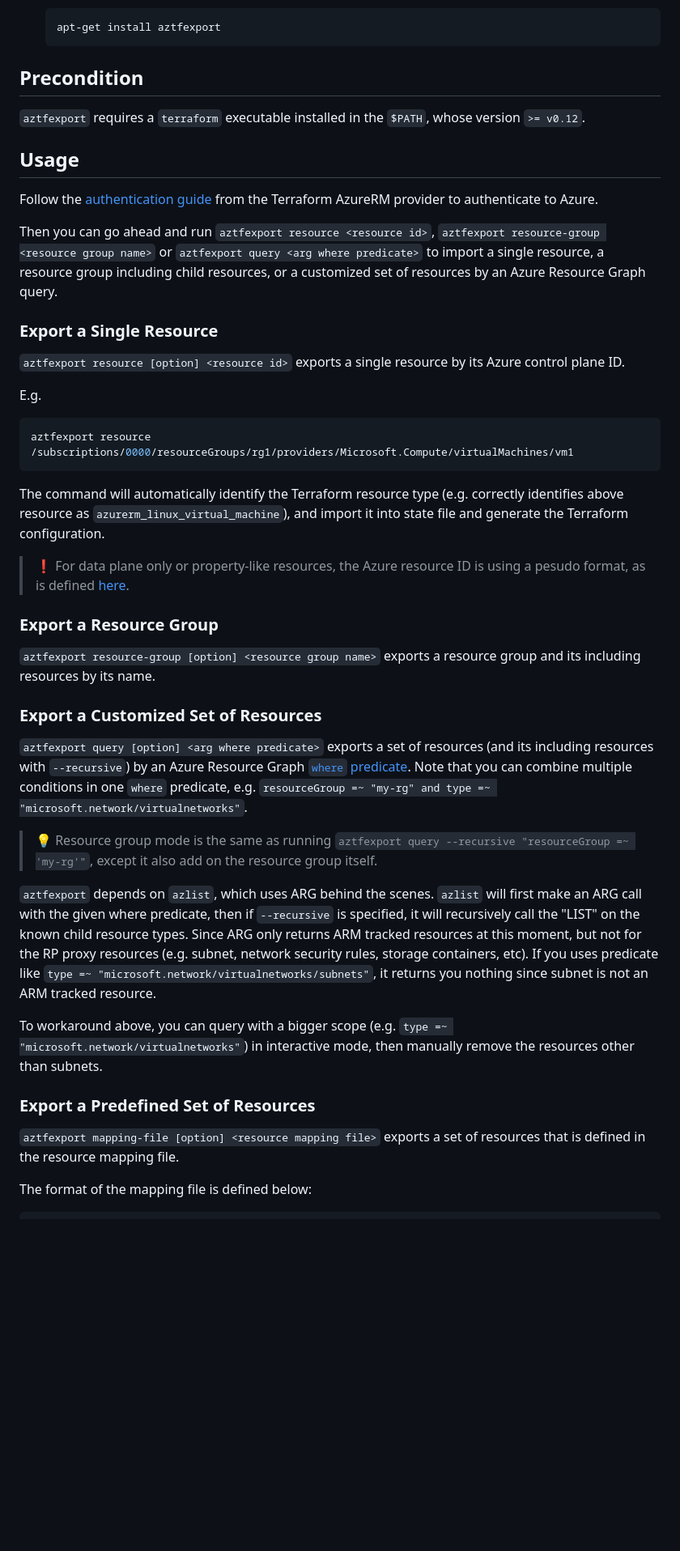
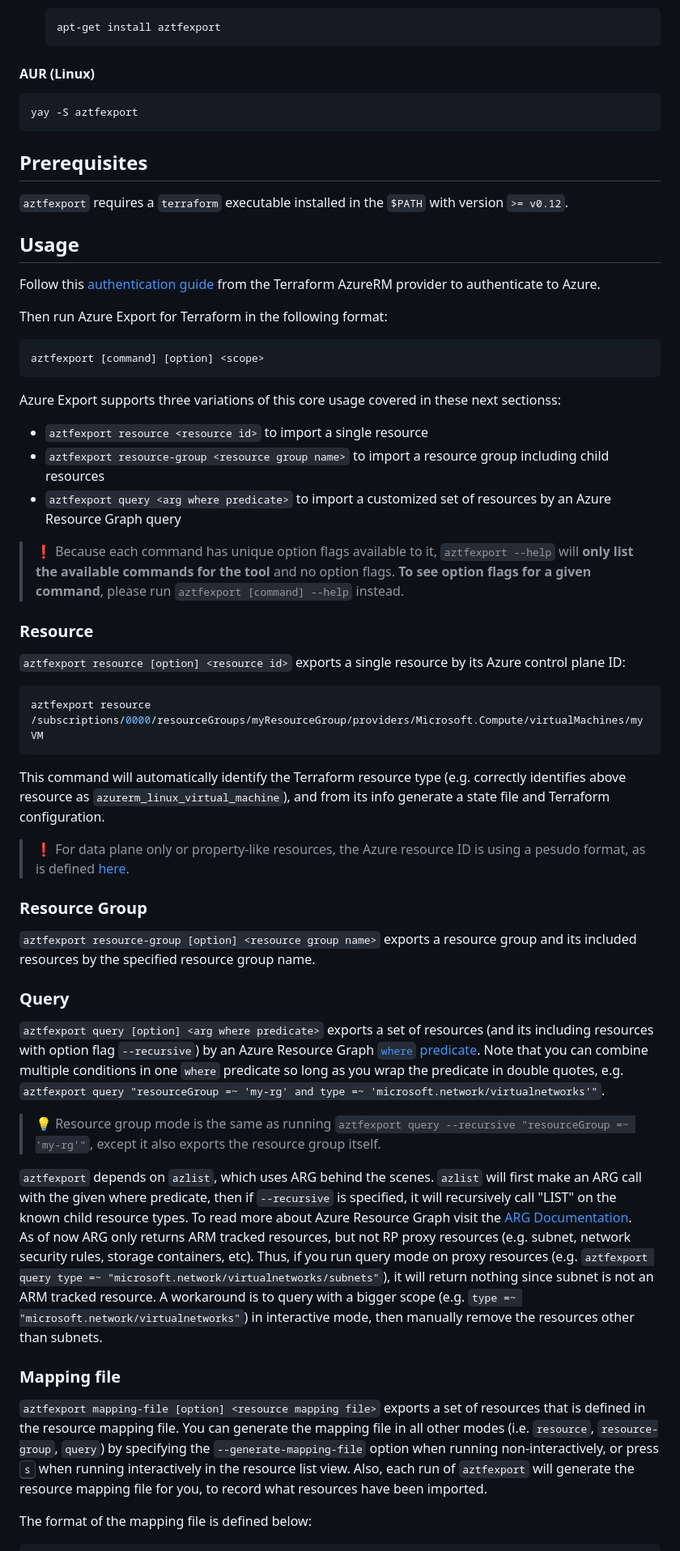
Before and after one commit to Azure/aztfexport, a Markdown page: README.md, the part around the change printed below. Shown: that part at 81% size. Rendered like a GitHub page; blank space fills up the shorter version.

Commit message:
Updated README extensively
- Grammar and typo fixes
- Comprehensive documentation regarding most high-usage flags, options, and limitations

````diff
--- a/README.md
+++ b/README.md
@@ -88,47 +88,56 @@ Supported versions:
     apt-get install aztfexport
     ```
 
-## Precondition
+#### AUR (Linux)
 
-`aztfexport` requires a `terraform` executable installed in the `$PATH`, whose version `>= v0.12`.
+```bash
+yay -S aztfexport
+```
+
+## Prerequisites
+
+`aztfexport` requires a `terraform` executable installed in the `$PATH` with version `>= v0.12`.
 
 ## Usage
 
-Follow the [authentication guide](https://registry.terraform.io/providers/hashicorp/azurerm/latest/docs#authenticating-to-azure) from the Terraform AzureRM provider to authenticate to Azure.
+Follow this [authentication guide](https://registry.terraform.io/providers/hashicorp/azurerm/latest/docs#authenticating-to-azure) from the Terraform AzureRM provider to authenticate to Azure.
 
-Then you can go ahead and run `aztfexport resource <resource id>`, `aztfexport resource-group <resource group name>` or `aztfexport query <arg where predicate>` to import a single resource, a resource group including child resources, or a customized set of resources by an Azure Resource Graph query.
+Then run Azure Export for Terraform in the following format:
+```terminal
+aztfexport [command] [option] <scope>
+```
+Azure Export supports three variations of this core usage covered in these next sectionss:
+- `aztfexport resource <resource id>` to import a single resource
+- `aztfexport resource-group <resource group name>` to import a resource group including child resources
+- `aztfexport query <arg where predicate>` to import a customized set of resources by an Azure Resource Graph query
 
-### Export a Single Resource
+> ❗ Because each command has unique option flags available to it, `aztfexport --help` will **only list the available commands for the tool** and no option flags. **To see option flags for a given command**, please run `aztfexport [command] --help` instead.
+### Resource
 
-`aztfexport resource [option] <resource id>` exports a single resource by its Azure control plane ID.
-
-E.g.
-
+`aztfexport resource [option] <resource id>` exports a single resource by its Azure control plane ID:
 ```shell
-aztfexport resource /subscriptions/0000/resourceGroups/rg1/providers/Microsoft.Compute/virtualMachines/vm1
+aztfexport resource /subscriptions/0000/resourceGroups/myResourceGroup/providers/Microsoft.Compute/virtualMachines/myVM
 ```
-
-The command will automatically identify the Terraform resource type (e.g. correctly identifies above resource as `azurerm_linux_virtual_machine`), and import it into state file and generate the Terraform configuration.
+This command will automatically identify the Terraform resource type (e.g. correctly identifies above resource as `azurerm_linux_virtual_machine`), and from its info generate a state file and Terraform configuration.
 
 > ❗ For data plane only or property-like resources, the Azure resource ID is using a pesudo format, as is defined [here](https://github.com/magodo/aztft#pesudo-resource-id).
 
-### Export a Resource Group
+### Resource Group
 
-`aztfexport resource-group [option] <resource group name>` exports a resource group and its including resources by its name.
+`aztfexport resource-group [option] <resource group name>` exports a resource group and its included resources by the specified resource group name.
 
-### Export a Customized Set of Resources
+### Query
 
-`aztfexport query [option] <arg where predicate>` exports a set of resources (and its including resources with `--recursive`) by an Azure Resource Graph [`where` predicate](https://learn.microsoft.com/en-us/azure/data-explorer/kusto/query/whereoperator). Note that you can combine multiple conditions in one `where` predicate, e.g.  `resourceGroup =~ "my-rg" and type =~ "microsoft.network/virtualnetworks"`.
+`aztfexport query [option] <arg where predicate>` exports a set of resources (and its including resources with option flag `--recursive`) by an Azure Resource Graph [`where` predicate](https://learn.microsoft.com/en-us/azure/data-explorer/kusto/query/whereoperator). Note that you can combine multiple conditions in one `where` predicate so long as you wrap the predicate in double quotes, e.g.  `aztfexport query "resourceGroup =~ 'my-rg' and type =~ 'microsoft.network/virtualnetworks'"`.
 
-> 💡 Resource group mode is the same as running `aztfexport query --recursive "resourceGroup =~ 'my-rg'"`, except it also add on the resource group itself.
+> 💡 Resource group mode is the same as running `aztfexport query --recursive "resourceGroup =~ 'my-rg'"`, except it also exports the resource group itself.
 
-`aztfexport` depends on `azlist`, which uses ARG behind the scenes. `azlist` will first make an ARG call with the given where predicate, then if `--recursive` is specified, it will recursively call the "LIST" on the known child resource types. Since ARG only returns ARM tracked resources at this moment, but not for the RP proxy resources (e.g. subnet, network security rules, storage containers, etc). If you uses predicate like `type =~ "microsoft.network/virtualnetworks/subnets"`, it returns you nothing since subnet is not an ARM tracked resource.
+`aztfexport` depends on `azlist`, which uses ARG behind the scenes. `azlist` will first make an ARG call with the given where predicate, then if `--recursive` is specified, it will recursively call "LIST" on the known child resource types. To read more about Azure Resource Graph visit the [ARG Documentation](https://learn.microsoft.com/en-us/azure/governance/resource-graph/).
+As of now ARG only returns ARM tracked resources, but not RP proxy resources (e.g. subnet, network security rules, storage containers, etc). Thus, if you run query mode on proxy resources (e.g. `aztfexport query type =~ "microsoft.network/virtualnetworks/subnets"`), it will return nothing since subnet is not an ARM tracked resource. A workaround is to query with a bigger scope (e.g. `type =~ "microsoft.network/virtualnetworks"`) in interactive mode, then manually remove the resources other than subnets.
 
-To workaround above, you can query with a bigger scope (e.g. `type =~ "microsoft.network/virtualnetworks"`) in interactive mode, then manually remove the resources other than subnets.
+### Mapping file
 
-### Export a Predefined Set of Resources
-
-`aztfexport mapping-file [option] <resource mapping file>` exports a set of resources that is defined in the resource mapping file.
+`aztfexport mapping-file [option] <resource mapping file>` exports a set of resources that is defined in the resource mapping file. You can generate the mapping file in all other modes (i.e. `resource`, `resource-group`, `query`) by specifying the `--generate-mapping-file` option when running non-interactively, or press <kbd>s</kbd> when running interactively in the resource list view. Also, each run of `aztfexport` will generate the resource mapping file for you, to record what resources have been imported.
 
 The format of the mapping file is defined below:
 
````
Also changed, not shown: other parts of README.md (+65 -25 lines).
